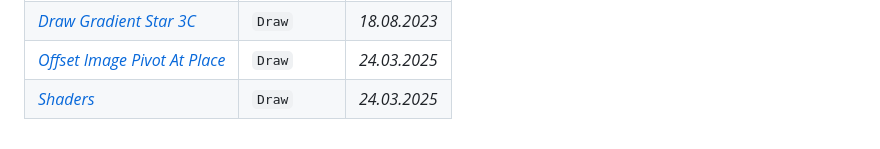
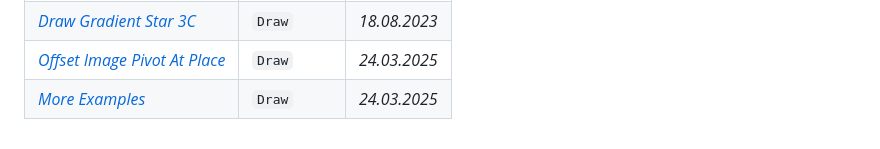
Before and after one commit to MerlinEl/Phaser-3-Lab-Examples, a Markdown page: README.md, the part around the change. Drawn GitHub-style.

```diff
--- a/README.md
+++ b/README.md
@@ -15,4 +15,4 @@ Phaser 3 Sandbox Examples
 | _[Draw Gradient Star 2C](https://labs.phaser.io/3.55/edit.html?src=https://raw.githubusercontent.com/MerlinEl/Phaser-3-Lab-Examples/main/scripts/draw/draw_gradient_star_01.js?123)_                 | `Draw`      | _18.08.2023_ |
 | _[Draw Gradient Star 3C](https://labs.phaser.io/3.55/edit.html?src=https://raw.githubusercontent.com/MerlinEl/Phaser-3-Lab-Examples/main/scripts/draw/draw_gradient_star_02.js?123)_                 | `Draw`      | _18.08.2023_ |
 | _[Offset Image Pivot At Place](https://labs.phaser.io/3.55/edit.html?src=https://raw.githubusercontent.com/MerlinEl/Phaser-3-Lab-Examples/main/scripts/geometry/offset_image_pivot_at_place.js?123)_ | `Draw`      | _24.03.2025_ |
-| _[Shaders](https://merlinel.github.io/Phaser-3-Lab-Examples/)_ | `Draw`      | _24.03.2025_ |
+| _[More Examples](https://merlinel.github.io/Phaser-3-Lab-Examples/)_ | `Draw`      | _24.03.2025_ |
```
